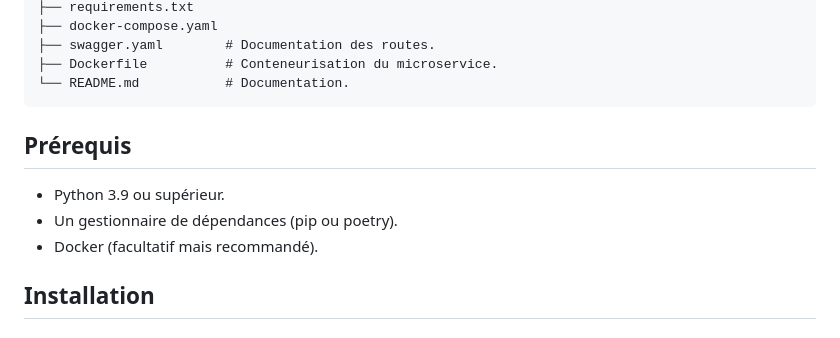
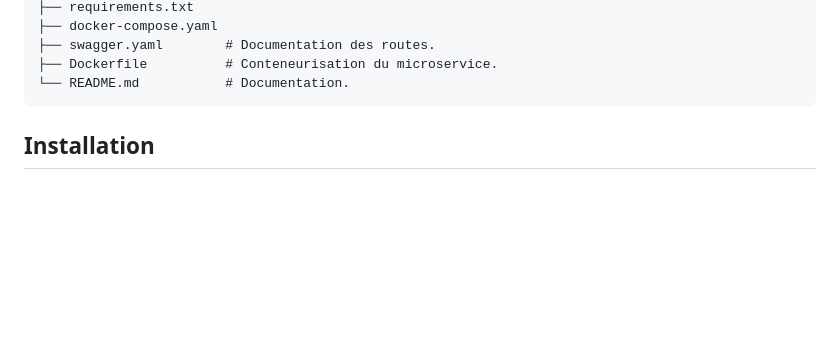
Before and after one commit to JinxYTW/projet_devops-ilia-2024-5, a Markdown page: authentification/README.md, the part around the change. GitHub-like rendering; blank space fills up the shorter version.

````diff
--- a/authentification/README.md
+++ b/authentification/README.md
@@ -30,11 +30,6 @@ Ce microservice gère la partie authentification de l'application, incluant la g
 ├── Dockerfile          # Conteneurisation du microservice.
 └── README.md           # Documentation.
 ```
-
-## Prérequis
-- Python 3.9 ou supérieur.
-- Un gestionnaire de dépendances (pip ou poetry).
-- Docker (facultatif mais recommandé).
 
 ## Installation
 
````
